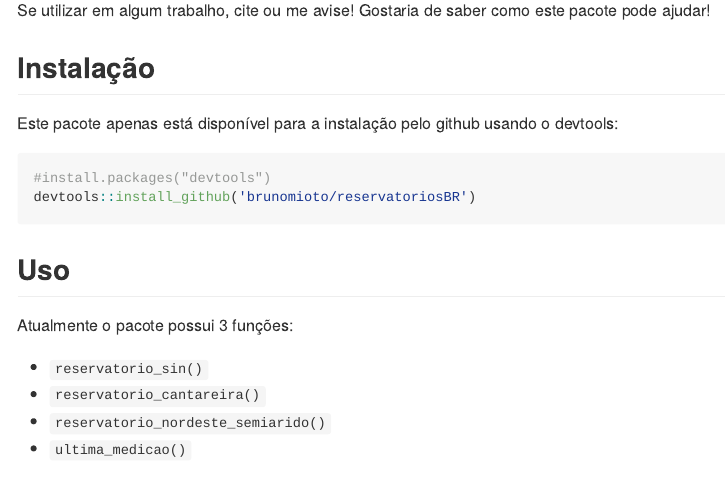
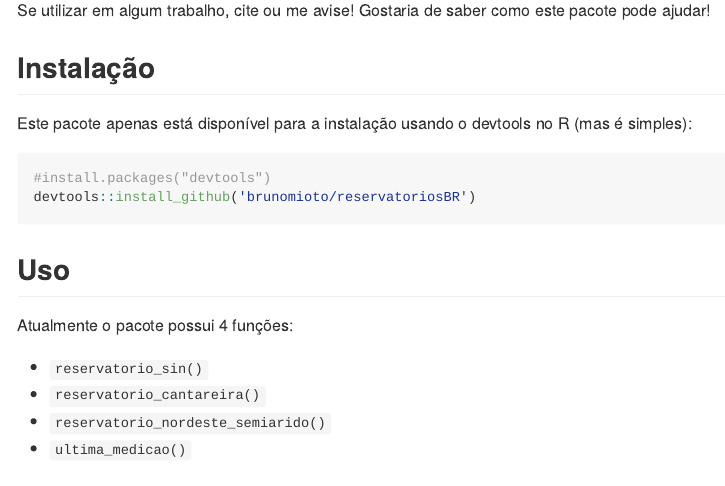
Before and after one commit to brunomioto/reservatoriosBR, an R Markdown document (README.Rmd): the page in a window 1100 px wide, from 240 px down. The pictures show the output file README.md that the author committed with the source, drawn offline in the style of GitHub; badge pictures from the web are left out.

Commit message:
Add files via upload

````diff
--- a/README.Rmd
+++ b/README.Rmd
@@ -23,7 +23,7 @@ Se utilizar em algum trabalho, cite ou me avise! Gostaria de saber como este pac
 
 ## Instalação
 
-Este pacote apenas está disponível para a instalação pelo github usando o devtools:
+Este pacote apenas está disponível para a instalação usando o devtools no R (mas é simples):
 
 ```{r, results='hide', message=FALSE, warning=FALSE}
 #install.packages("devtools")
@@ -32,7 +32,7 @@ devtools::install_github('brunomioto/reservatoriosBR')
 
 ## Uso
 
-Atualmente o pacote possui 3 funções:
+Atualmente o pacote possui 4 funções:
 
 - `reservatorio_sin()`
 - `reservatorio_cantareira()`
````
Also changed, not shown: README.md.
